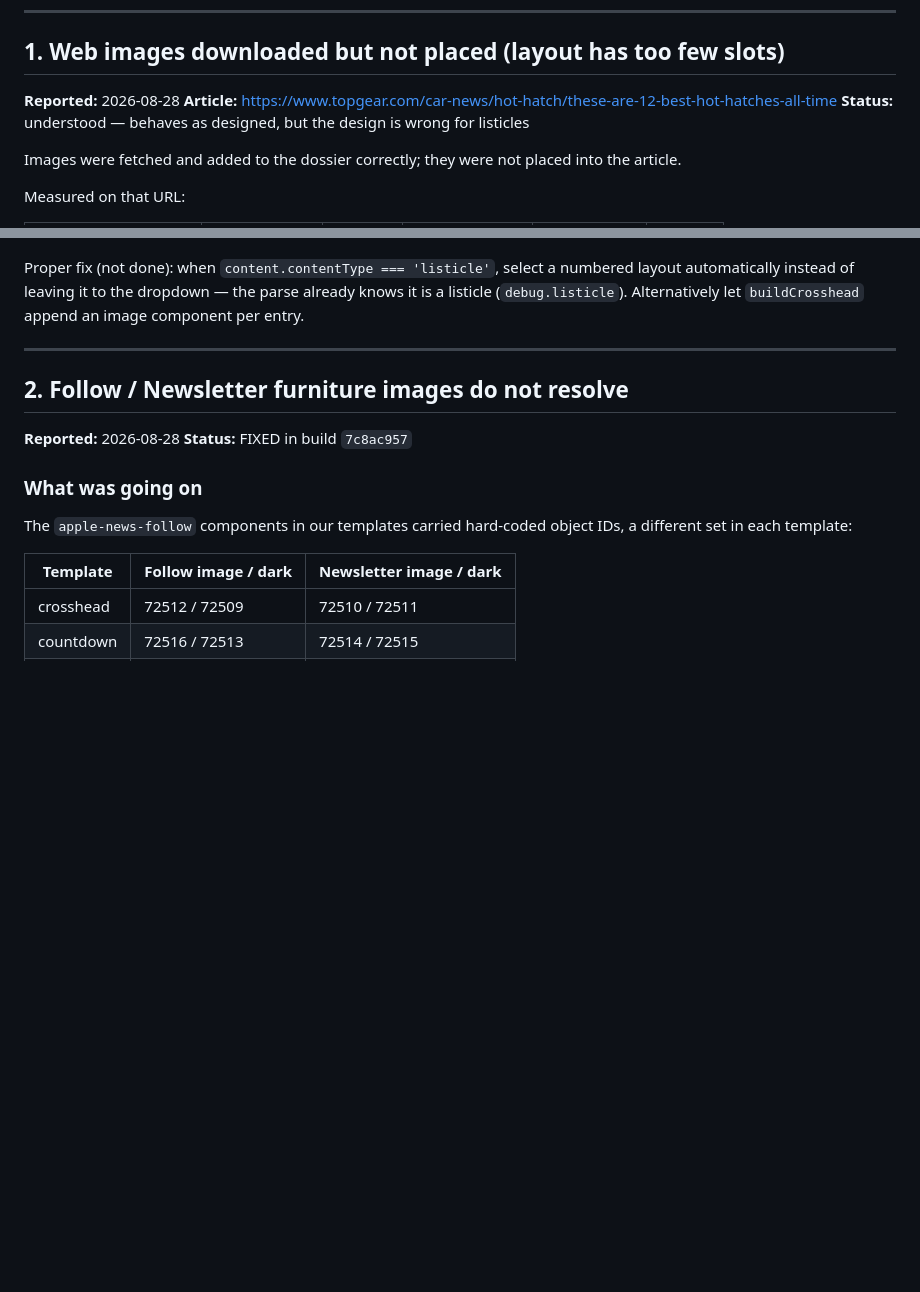
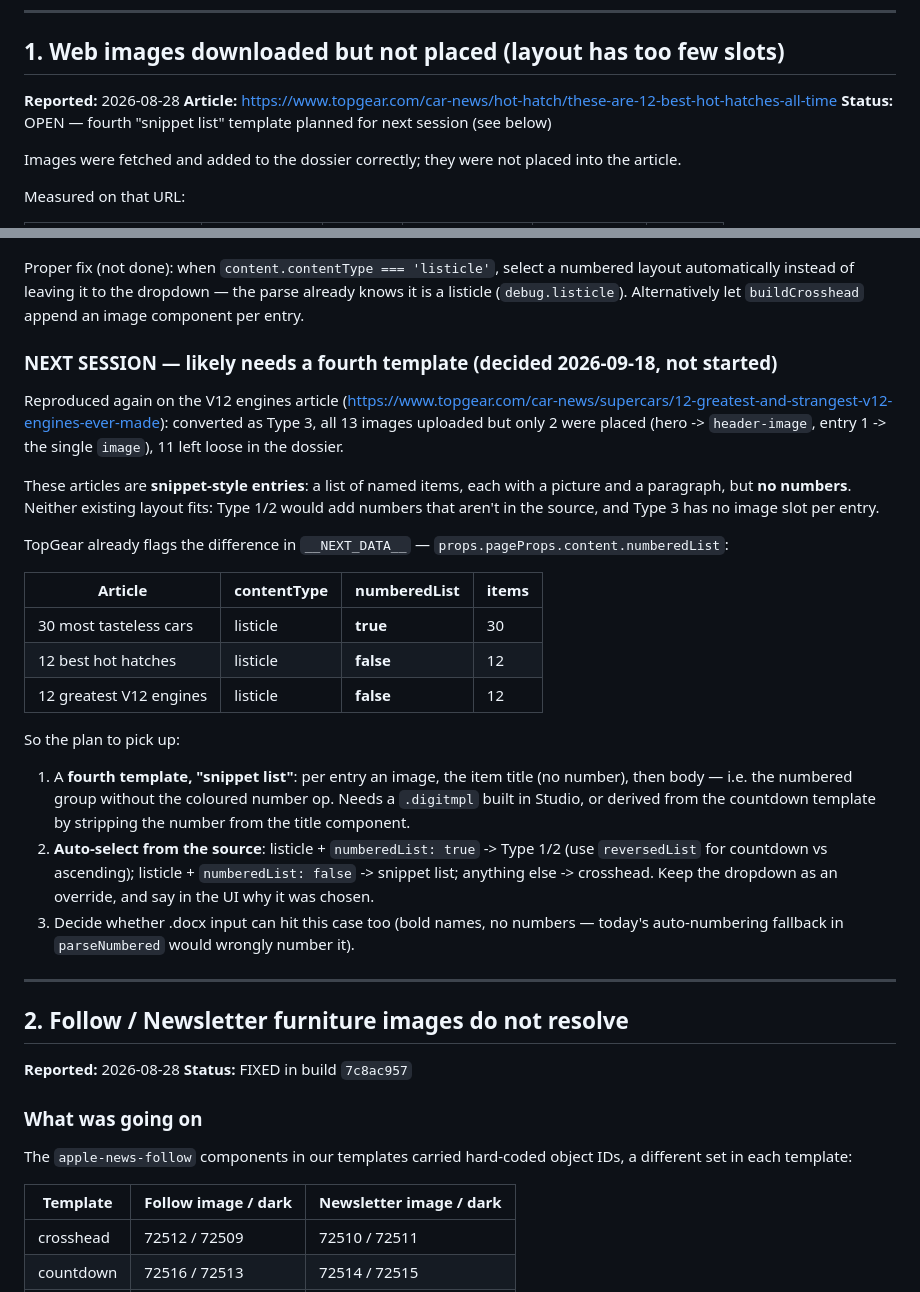
Before and after one commit to bennstorey/word-digital-article-builder, a Markdown page: KNOWN-ISSUES.md, 2 parts joined by grey strips. Drawn GitHub-style; blank space fills up the shorter version.

Commit message:
Note the snippet-list template for the next session
Listicles without numbers (V12 engines, hot hatches) have an image and a
paragraph per named item but no numbering, so neither the numbered nor the
crosshead layout fits. TopGear flags these as numberedList: false, which
the tool can use to pick a fourth template automatically.

Co-Authored-By: Claude Opus 5 <noreply@anthropic.com>

```diff
--- a/KNOWN-ISSUES.md
+++ b/KNOWN-ISSUES.md
@@ -8,7 +8,7 @@ Open problems with evidence, so they can be picked up without re-deriving them.
 
 **Reported:** 2026-08-28
 **Article:** https://www.topgear.com/car-news/hot-hatch/these-are-12-best-hot-hatches-all-time
-**Status:** understood — behaves as designed, but the design is wrong for listicles
+**Status:** OPEN — fourth "snippet list" template planned for next session (see below)
 
 Images were fetched and added to the dossier correctly; they were not placed into
 the article.
@@ -30,6 +30,40 @@ Proper fix (not done): when `content.contentType === 'listicle'`, select a numbe
 layout automatically instead of leaving it to the dropdown — the parse already
 knows it is a listicle (`debug.listicle`). Alternatively let `buildCrosshead`
 append an image component per entry.
+
+### NEXT SESSION — likely needs a fourth template (decided 2026-09-18, not started)
+
+Reproduced again on the V12 engines article
+(https://www.topgear.com/car-news/supercars/12-greatest-and-strangest-v12-engines-ever-made):
+converted as Type 3, all 13 images uploaded but only 2 were placed (hero ->
+`header-image`, entry 1 -> the single `image`), 11 left loose in the dossier.
+
+These articles are **snippet-style entries**: a list of named items, each with a
+picture and a paragraph, but **no numbers**. Neither existing layout fits:
+Type 1/2 would add numbers that aren't in the source, and Type 3 has no image
+slot per entry.
+
+TopGear already flags the difference in `__NEXT_DATA__` —
+`props.pageProps.content.numberedList`:
+
+| Article | contentType | numberedList | items |
+|---------|-------------|--------------|-------|
+| 30 most tasteless cars | listicle | **true** | 30 |
+| 12 best hot hatches | listicle | **false** | 12 |
+| 12 greatest V12 engines | listicle | **false** | 12 |
+
+So the plan to pick up:
+
+1. A **fourth template, "snippet list"**: per entry an image, the item title
+   (no number), then body — i.e. the numbered group without the coloured
+   number op. Needs a `.digitmpl` built in Studio, or derived from the
+   countdown template by stripping the number from the title component.
+2. **Auto-select from the source**: listicle + `numberedList: true` -> Type 1/2
+   (use `reversedList` for countdown vs ascending); listicle +
+   `numberedList: false` -> snippet list; anything else -> crosshead. Keep the
+   dropdown as an override, and say in the UI why it was chosen.
+3. Decide whether .docx input can hit this case too (bold names, no numbers —
+   today's auto-numbering fallback in `parseNumbered` would wrongly number it).
 
 ---
 
```
